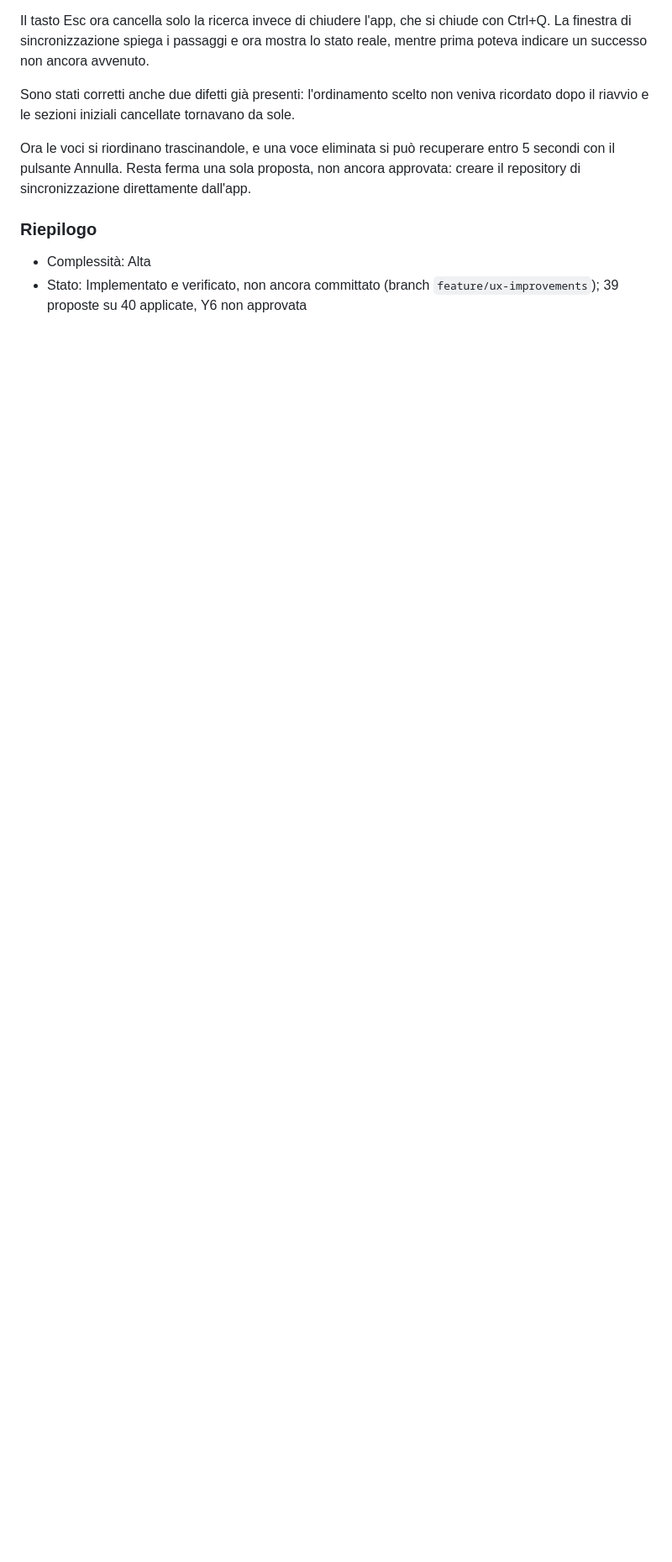
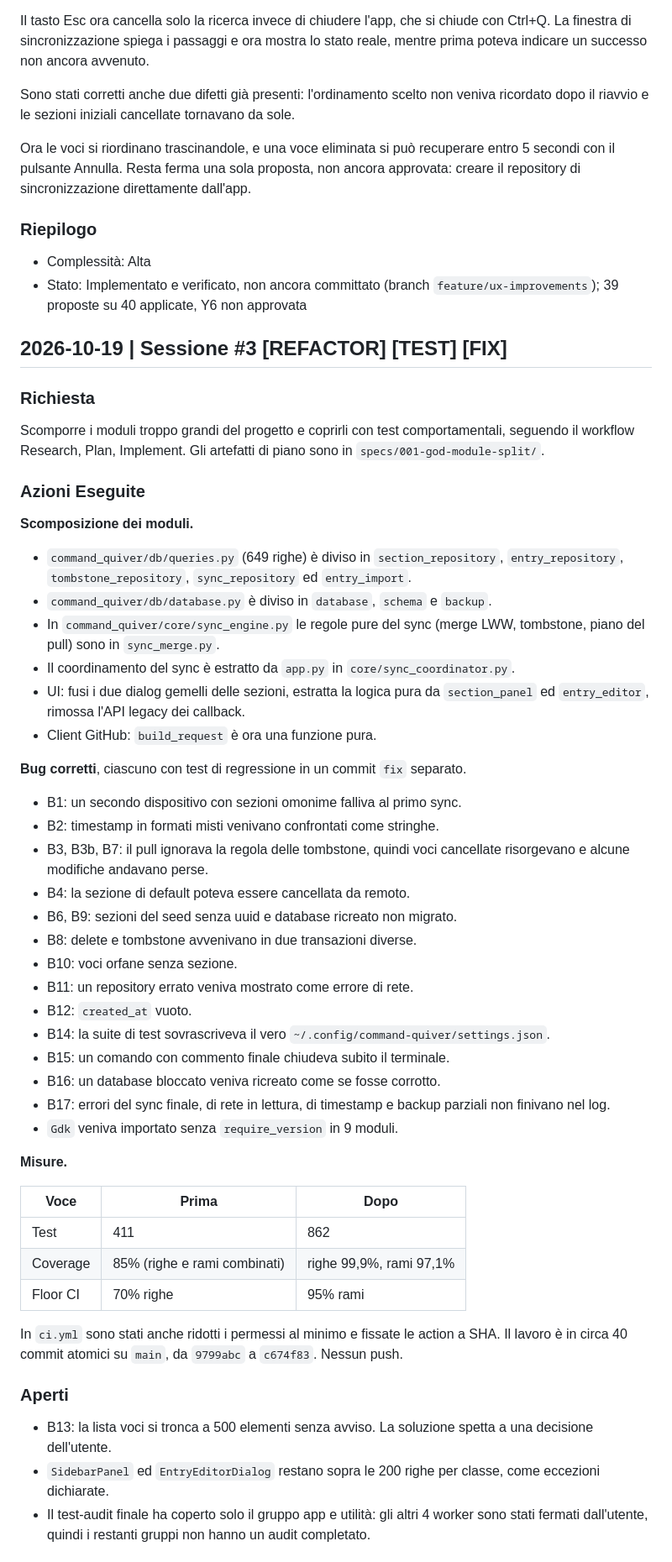
Before and after one commit to AndreaBonn/command-quiver, a Markdown page: docs/REPORT_ATTIVITA.md, the part around the change printed below. Shown: that part at 84% size. Drawn GitHub-style; blank space fills up the shorter version.

Commit message:
docs: add activity report for the module split and bug fixes

```diff
--- a/docs/REPORT_ATTIVITA.md
+++ b/docs/REPORT_ATTIVITA.md
@@ -180,3 +180,62 @@ approvata: creare il repository di sincronizzazione direttamente dall'app.
 - Complessità: Alta
 - Stato: Implementato e verificato, non ancora committato (branch
   `feature/ux-improvements`); 39 proposte su 40 applicate, Y6 non approvata
+
+## 2026-10-19 | Sessione #3 [REFACTOR] [TEST] [FIX]
+
+### Richiesta
+Scomporre i moduli troppo grandi del progetto e coprirli con test comportamentali,
+seguendo il workflow Research, Plan, Implement. Gli artefatti di piano sono in
+`specs/001-god-module-split/`.
+
+### Azioni Eseguite
+**Scomposizione dei moduli.**
+- `command_quiver/db/queries.py` (649 righe) è diviso in `section_repository`,
+  `entry_repository`, `tombstone_repository`, `sync_repository` ed `entry_import`.
+- `command_quiver/db/database.py` è diviso in `database`, `schema` e `backup`.
+- In `command_quiver/core/sync_engine.py` le regole pure del sync (merge LWW,
+  tombstone, piano del pull) sono in `sync_merge.py`.
+- Il coordinamento del sync è estratto da `app.py` in `core/sync_coordinator.py`.
+- UI: fusi i due dialog gemelli delle sezioni, estratta la logica pura da
+  `section_panel` ed `entry_editor`, rimossa l'API legacy dei callback.
+- Client GitHub: `build_request` è ora una funzione pura.
+
+**Bug corretti**, ciascuno con test di regressione in un commit `fix` separato.
+- B1: un secondo dispositivo con sezioni omonime falliva al primo sync.
+- B2: timestamp in formati misti venivano confrontati come stringhe.
+- B3, B3b, B7: il pull ignorava la regola delle tombstone, quindi voci cancellate
+  risorgevano e alcune modifiche andavano perse.
+- B4: la sezione di default poteva essere cancellata da remoto.
+- B6, B9: sezioni del seed senza uuid e database ricreato non migrato.
+- B8: delete e tombstone avvenivano in due transazioni diverse.
+- B10: voci orfane senza sezione.
+- B11: un repository errato veniva mostrato come errore di rete.
+- B12: `created_at` vuoto.
+- B14: la suite di test sovrascriveva il vero `~/.config/command-quiver/settings.json`.
+- B15: un comando con commento finale chiudeva subito il terminale.
+- B16: un database bloccato veniva ricreato come se fosse corrotto.
+- B17: errori del sync finale, di rete in lettura, di timestamp e backup parziali
+  non finivano nel log.
+- `Gdk` veniva importato senza `require_version` in 9 moduli.
+
+**Misure.**
+
+| Voce | Prima | Dopo |
+|------|-------|------|
+| Test | 411 | 862 |
+| Coverage | 85% (righe e rami combinati) | righe 99,9%, rami 97,1% |
+| Floor CI | 70% righe | 95% rami |
+
+In `ci.yml` sono stati anche ridotti i permessi al minimo e fissate le action a SHA.
+Il lavoro è in circa 40 commit atomici su `main`, da `9799abc` a `c674f83`. Nessun
+push.
+
+### Aperti
+- B13: la lista voci si tronca a 500 elementi senza avviso. La soluzione spetta a una
+  decisione dell'utente.
+- `SidebarPanel` ed `EntryEditorDialog` restano sopra le 200 righe per classe, come
+  eccezioni dichiarate.
+- Il test-audit finale ha coperto solo il gruppo app e utilità: gli altri 4 worker
+  sono stati fermati dall'utente, quindi i restanti gruppi non hanno un audit
+  completato.
+
```
Also changed, not shown: other parts of docs/REPORT_ATTIVITA.md (+34 -0 lines).
